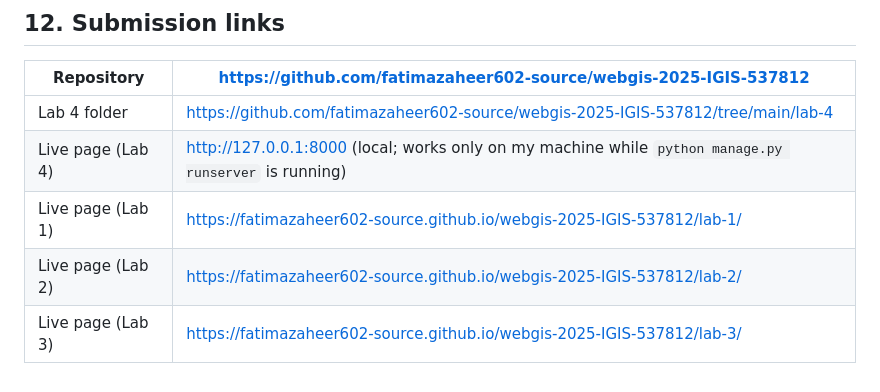
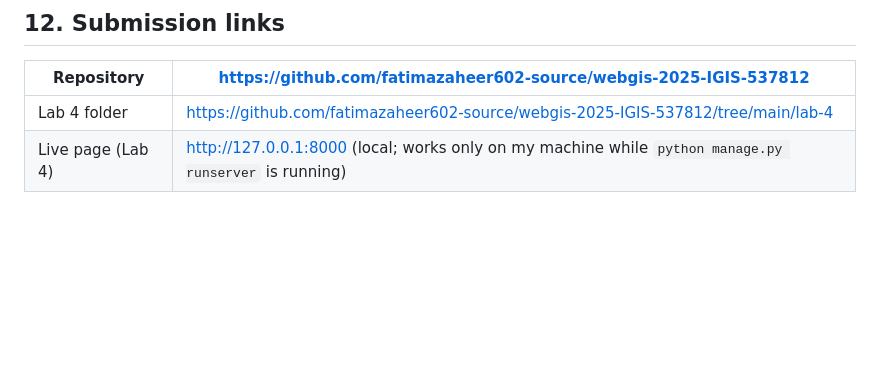
Before and after one commit to fatimazaheer602-source/webgis-2025-IGIS-537812, a Markdown page: lab-4/report.md, the part around the change. Rendered like a GitHub page; blank space fills up the shorter version.

Commit message:
Lab 4 report: remove live page links of Labs 1-3

```diff
--- a/lab-4/report.md
+++ b/lab-4/report.md
@@ -273,6 +273,3 @@ Leaflet uses `[lat, lng]` in `setView([30.3753, 69.3451])`, in `maxBounds`, and
 |---|---|
 | Lab 4 folder | https://github.com/fatimazaheer602-source/webgis-2025-IGIS-537812/tree/main/lab-4 |
 | Live page (Lab 4) | http://127.0.0.1:8000 (local; works only on my machine while `python manage.py runserver` is running) |
-| Live page (Lab 1) | https://fatimazaheer602-source.github.io/webgis-2025-IGIS-537812/lab-1/ |
-| Live page (Lab 2) | https://fatimazaheer602-source.github.io/webgis-2025-IGIS-537812/lab-2/ |
-| Live page (Lab 3) | https://fatimazaheer602-source.github.io/webgis-2025-IGIS-537812/lab-3/ |
```
